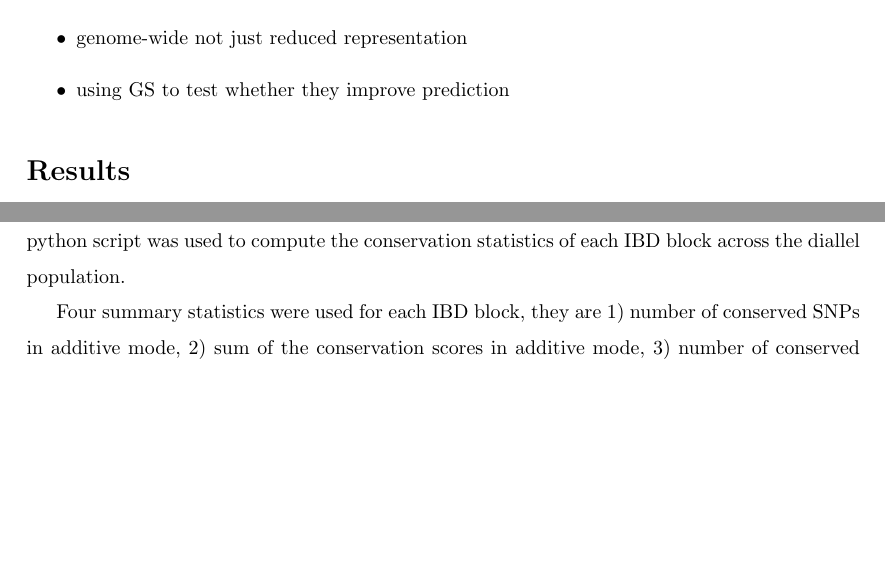
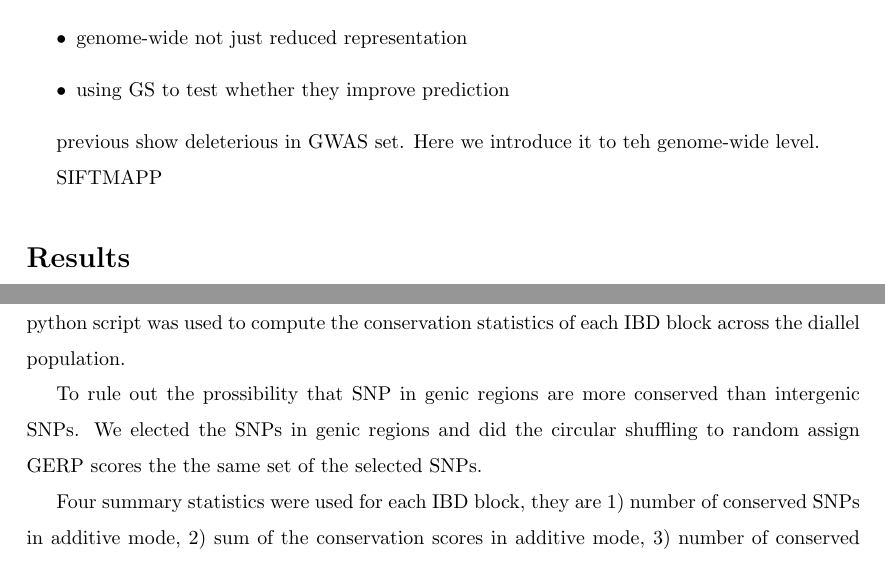
Before and after one commit to yangjl/pvpDiallel, a LaTeX document (manuscript/Diallel.tex): two parts of pages 5 and 10 of 11, joined at a grey line, cut so that both start at the same text, the shorter picture padded with empty space. Compiled offline with pdfLaTeX.

```diff
--- a/manuscript/Diallel.tex
+++ b/manuscript/Diallel.tex
@@ -173,7 +173,9 @@
 
 
 
+previous show deleterious in GWAS set. Here we introduce it to teh genome-wide level.
 
+SIFTMAPP
 
 
 
@@ -332,6 +334,9 @@
 
 In this study, we used summary statistics of GERP scores in the IBD regions to fit the genomic selection model for phenotypic prediction. The sum of the conservation score at the detected variation loci in a given IBD block was used as the explainatory variable. A customized python script was used to compute the conservation statistics of each IBD block across the diallel population.
 
+To rule out the prossibility that SNP in genic regions are more conserved than intergenic SNPs. We elected the SNPs in genic regions and did the circular shuffling to random assign GERP scores the the same set of the selected SNPs.
+
+
 
 
 Four summary statistics were used for each IBD block, they are 1) number of conserved SNPs in additive mode, 2) sum of the conservation scores in additive mode, 3) number of conserved SNPs in dominant mode and 4) sum of the conservation scores (GERP) in dominant mode.
```
Also changed, not shown: manuscript/Diallel.tex (2 more changed lines), 3 other files.
